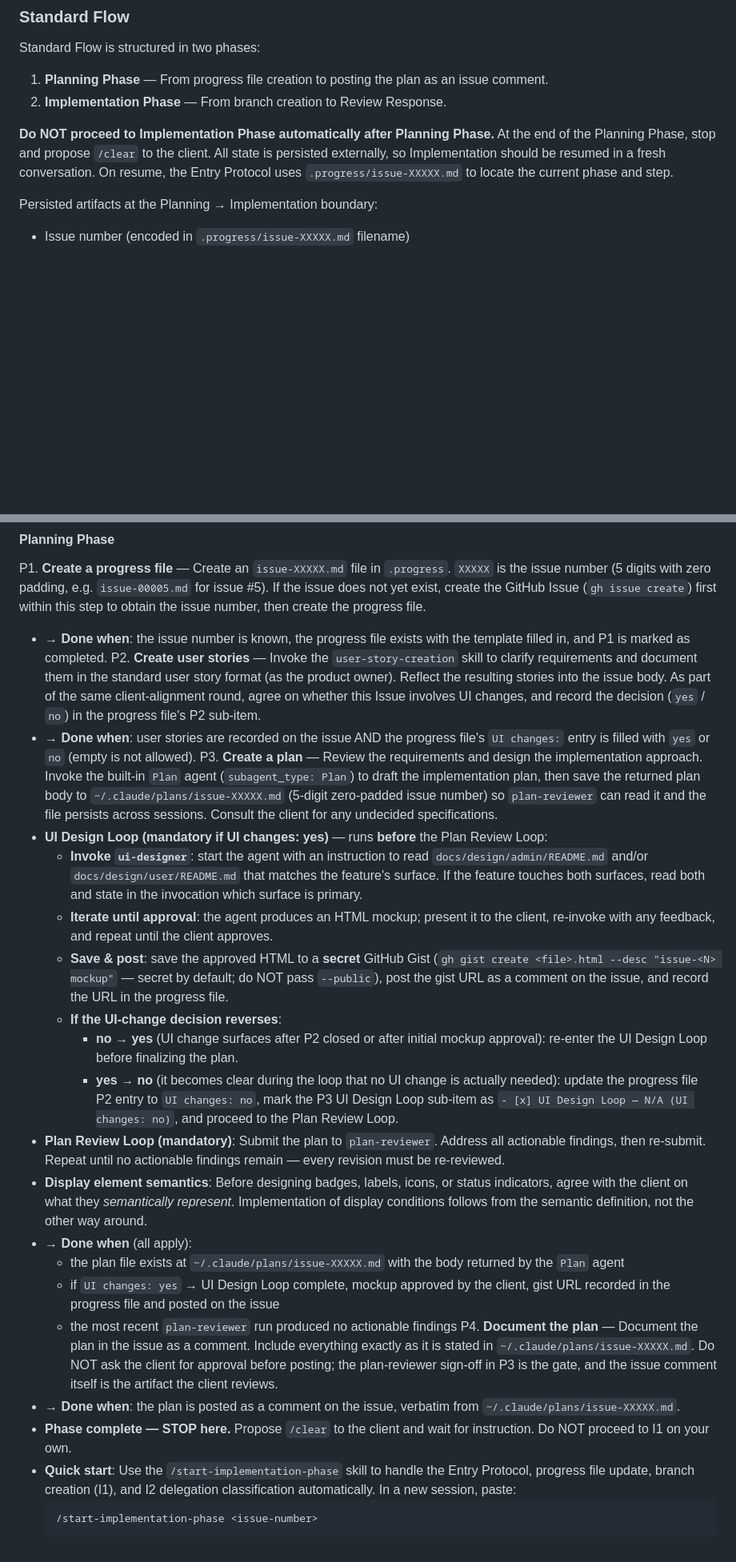
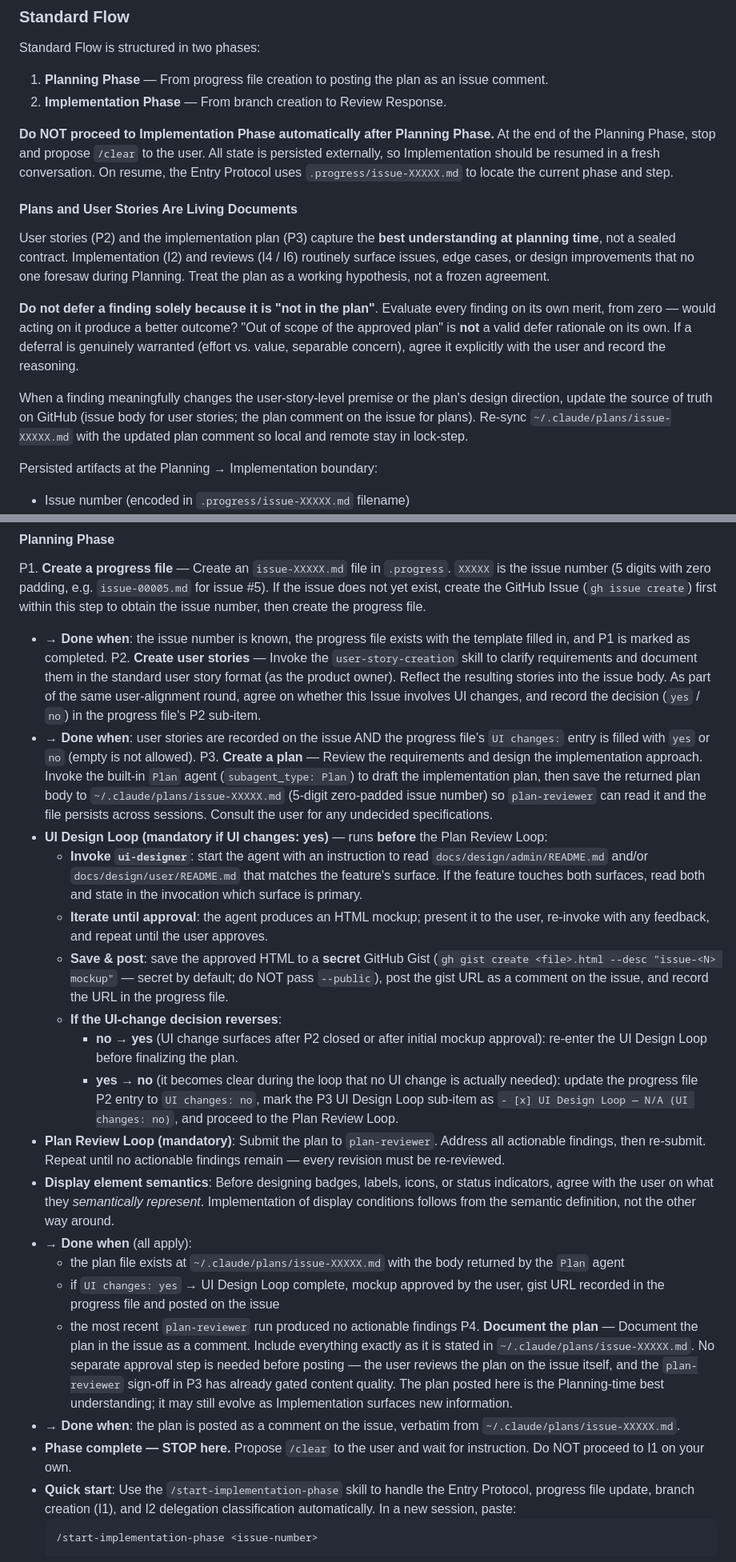
Before and after one commit to tetran/Hotwire-ToDo, a Markdown page: docs/process/WORKFLOW.md, 2 parts joined by grey strips. Shown at 80% size. GitHub-like rendering; blank space fills up the shorter version.

Commit message:
docs(workflow): unify human-counterpart term to "user" and frame plans as living docs
- Replace "client" with "user" across WORKFLOW.md (9 spots) so the term aligns
  with DELEGATION.md and removes the Planning/Implementation phase split.
- Add a new "Plans and User Stories Are Living Documents" subsection under
  Standard Flow to forbid defer-by-scope reasoning and clarify that GitHub
  (issue body / plan comment) is the source of truth when artifacts evolve.
- Rewrite P4 to explain the real reason no pre-post approval step is needed
  (the user reviews on the issue), instead of reading as a frozen-contract gate.

Co-Authored-By: Claude Opus 4.7 (1M context) <noreply@anthropic.com>

````diff
--- a/docs/process/WORKFLOW.md
+++ b/docs/process/WORKFLOW.md
@@ -41,7 +41,15 @@ Standard Flow is structured in two phases:
 1. **Planning Phase** — From progress file creation to posting the plan as an issue comment.
 2. **Implementation Phase** — From branch creation to Review Response.
 
-**Do NOT proceed to Implementation Phase automatically after Planning Phase.** At the end of the Planning Phase, stop and propose `/clear` to the client. All state is persisted externally, so Implementation should be resumed in a fresh conversation. On resume, the Entry Protocol uses `.progress/issue-XXXXX.md` to locate the current phase and step.
+**Do NOT proceed to Implementation Phase automatically after Planning Phase.** At the end of the Planning Phase, stop and propose `/clear` to the user. All state is persisted externally, so Implementation should be resumed in a fresh conversation. On resume, the Entry Protocol uses `.progress/issue-XXXXX.md` to locate the current phase and step.
+
+#### Plans and User Stories Are Living Documents
+
+User stories (P2) and the implementation plan (P3) capture the **best understanding at planning time**, not a sealed contract. Implementation (I2) and reviews (I4 / I6) routinely surface issues, edge cases, or design improvements that no one foresaw during Planning. Treat the plan as a working hypothesis, not a frozen agreement.
+
+**Do not defer a finding solely because it is "not in the plan"**. Evaluate every finding on its own merit, from zero — would acting on it produce a better outcome? "Out of scope of the approved plan" is **not** a valid defer rationale on its own. If a deferral is genuinely warranted (effort vs. value, separable concern), agree it explicitly with the user and record the reasoning.
+
+When a finding meaningfully changes the user-story-level premise or the plan's design direction, update the source of truth on GitHub (issue body for user stories; the plan comment on the issue for plans). Re-sync `~/.claude/plans/issue-XXXXX.md` with the updated plan comment so local and remote stay in lock-step.
 
 Persisted artifacts at the Planning → Implementation boundary:
 - Issue number (encoded in `.progress/issue-XXXXX.md` filename)
@@ -86,25 +94,25 @@ If `UI changes: no`, mark the `UI Design Loop` sub-item as `- [x] UI Design Loop
 
 P1. **Create a progress file** — Create an `issue-XXXXX.md` file in `.progress`. `XXXXX` is the issue number (5 digits with zero padding, e.g. `issue-00005.md` for issue #5). If the issue does not yet exist, create the GitHub Issue (`gh issue create`) first within this step to obtain the issue number, then create the progress file.
    - → **Done when**: the issue number is known, the progress file exists with the template filled in, and P1 is marked as completed.
-P2. **Create user stories** — Invoke the `user-story-creation` skill to clarify requirements and document them in the standard user story format (as the product owner). Reflect the resulting stories into the issue body. As part of the same client-alignment round, agree on whether this Issue involves UI changes, and record the decision (`yes` / `no`) in the progress file's P2 sub-item.
+P2. **Create user stories** — Invoke the `user-story-creation` skill to clarify requirements and document them in the standard user story format (as the product owner). Reflect the resulting stories into the issue body. As part of the same user-alignment round, agree on whether this Issue involves UI changes, and record the decision (`yes` / `no`) in the progress file's P2 sub-item.
    - → **Done when**: user stories are recorded on the issue AND the progress file's `UI changes:` entry is filled with `yes` or `no` (empty is not allowed).
-P3. **Create a plan** — Review the requirements and design the implementation approach. Invoke the built-in `Plan` agent (`subagent_type: Plan`) to draft the implementation plan, then save the returned plan body to `~/.claude/plans/issue-XXXXX.md` (5-digit zero-padded issue number) so `plan-reviewer` can read it and the file persists across sessions. Consult the client for any undecided specifications.
+P3. **Create a plan** — Review the requirements and design the implementation approach. Invoke the built-in `Plan` agent (`subagent_type: Plan`) to draft the implementation plan, then save the returned plan body to `~/.claude/plans/issue-XXXXX.md` (5-digit zero-padded issue number) so `plan-reviewer` can read it and the file persists across sessions. Consult the user for any undecided specifications.
    - **UI Design Loop (mandatory if UI changes: yes)** — runs **before** the Plan Review Loop:
      - **Invoke `ui-designer`**: start the agent with an instruction to read `docs/design/admin/README.md` and/or `docs/design/user/README.md` that matches the feature's surface. If the feature touches both surfaces, read both and state in the invocation which surface is primary.
-     - **Iterate until approval**: the agent produces an HTML mockup; present it to the client, re-invoke with any feedback, and repeat until the client approves.
+     - **Iterate until approval**: the agent produces an HTML mockup; present it to the user, re-invoke with any feedback, and repeat until the user approves.
      - **Save & post**: save the approved HTML to a **secret** GitHub Gist (`gh gist create <file>.html --desc "issue-<N> mockup"` — secret by default; do NOT pass `--public`), post the gist URL as a comment on the issue, and record the URL in the progress file.
      - **If the UI-change decision reverses**:
        - **no → yes** (UI change surfaces after P2 closed or after initial mockup approval): re-enter the UI Design Loop before finalizing the plan.
        - **yes → no** (it becomes clear during the loop that no UI change is actually needed): update the progress file P2 entry to `UI changes: no`, mark the P3 UI Design Loop sub-item as `- [x] UI Design Loop — N/A (UI changes: no)`, and proceed to the Plan Review Loop.
    - **Plan Review Loop (mandatory)**: Submit the plan to `plan-reviewer`. Address all actionable findings, then re-submit. Repeat until no actionable findings remain — every revision must be re-reviewed.
-   - **Display element semantics**: Before designing badges, labels, icons, or status indicators, agree with the client on what they *semantically represent*. Implementation of display conditions follows from the semantic definition, not the other way around.
+   - **Display element semantics**: Before designing badges, labels, icons, or status indicators, agree with the user on what they *semantically represent*. Implementation of display conditions follows from the semantic definition, not the other way around.
    - → **Done when** (all apply):
      - the plan file exists at `~/.claude/plans/issue-XXXXX.md` with the body returned by the `Plan` agent
-     - if `UI changes: yes` → UI Design Loop complete, mockup approved by the client, gist URL recorded in the progress file and posted on the issue
+     - if `UI changes: yes` → UI Design Loop complete, mockup approved by the user, gist URL recorded in the progress file and posted on the issue
      - the most recent `plan-reviewer` run produced no actionable findings
-P4. **Document the plan** — Document the plan in the issue as a comment. Include everything exactly as it is stated in `~/.claude/plans/issue-XXXXX.md`. Do NOT ask the client for approval before posting; the plan-reviewer sign-off in P3 is the gate, and the issue comment itself is the artifact the client reviews.
+P4. **Document the plan** — Document the plan in the issue as a comment. Include everything exactly as it is stated in `~/.claude/plans/issue-XXXXX.md`. No separate approval step is needed before posting — the user reviews the plan on the issue itself, and the `plan-reviewer` sign-off in P3 has already gated content quality. The plan posted here is the Planning-time best understanding; it may still evolve as Implementation surfaces new information.
    - → **Done when**: the plan is posted as a comment on the issue, verbatim from `~/.claude/plans/issue-XXXXX.md`.
-   - **Phase complete — STOP here.** Propose `/clear` to the client and wait for instruction. Do NOT proceed to I1 on your own.
+   - **Phase complete — STOP here.** Propose `/clear` to the user and wait for instruction. Do NOT proceed to I1 on your own.
    - **Quick start**: Use the `/start-implementation-phase` skill to handle the Entry Protocol, progress file update, branch creation (I1), and I2 delegation classification automatically. In a new session, paste:
      ```
      /start-implementation-phase <issue-number>
````
Also changed, not shown: other parts of docs/process/WORKFLOW.md (+1 -1 lines).
